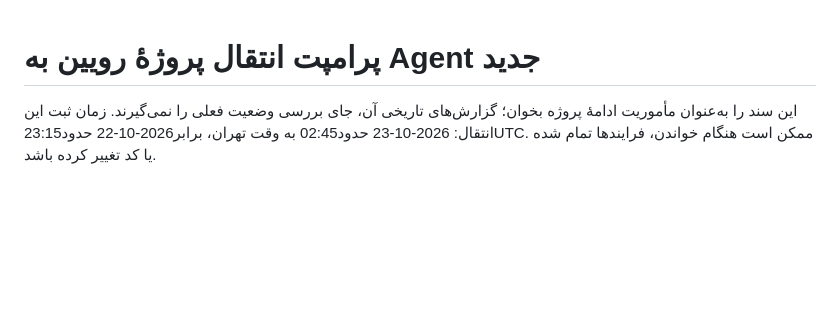
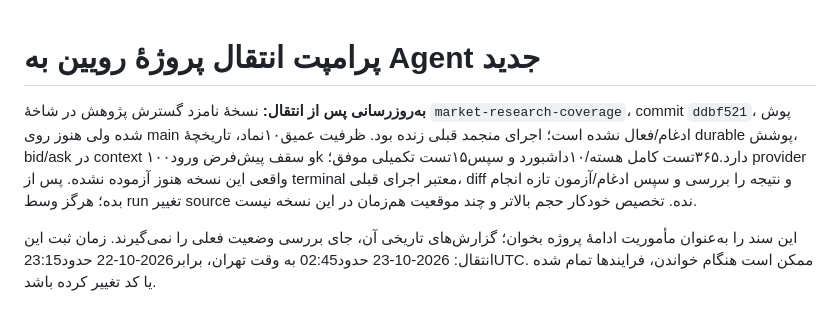
Before and after one commit to Pouria26/royin-trading-agent, a Markdown page: HANDOFF.md, the part around the change. Rendered like a GitHub page; blank space fills up the shorter version.

```diff
--- a/HANDOFF.md
+++ b/HANDOFF.md
@@ -1,4 +1,6 @@
 # پرامپت انتقال پروژهٔ رویین به Agent جدید
+
+**به‌روزرسانی پس از انتقال:** نسخهٔ نامزد گسترش پژوهش در شاخهٔ `market-research-coverage`، commit `ddbf521`، پوش شده ولی هنوز روی main ادغام/فعال نشده است؛ اجرای منجمد قبلی زنده بود. ظرفیت عمیق۱۰نماد، تاریخچهٔ durable پوشش، bid/ask در context و سقف پیش‌فرض ورود۱۰۰k دارد.۳۶۵تست کامل هسته/۱۰داشبورد و سپس۱۵تست تکمیلی موفق؛ provider واقعی این نسخه هنوز آزموده نشده. پس از terminal معتبر اجرای قبلی، diff و نتیجه را بررسی و سپس ادغام/آزمون تازه انجام بده؛ هرگز وسط run تغییر source نده. تخصیص خودکار حجم بالاتر و چند موقعیت هم‌زمان در این نسخه نیست.
 
 این سند را به‌عنوان مأموریت ادامهٔ پروژه بخوان؛ گزارش‌های تاریخی آن، جای بررسی وضعیت فعلی را نمی‌گیرند. زمان ثبت این انتقال: 2026-10-23 حدود02:45 به وقت تهران، برابر2026-10-22 حدود23:15UTC. ممکن است هنگام خواندن، فرایندها تمام شده یا کد تغییر کرده باشد.
 
```
Also changed, not shown: TASKS.md (+2 -0 lines).
